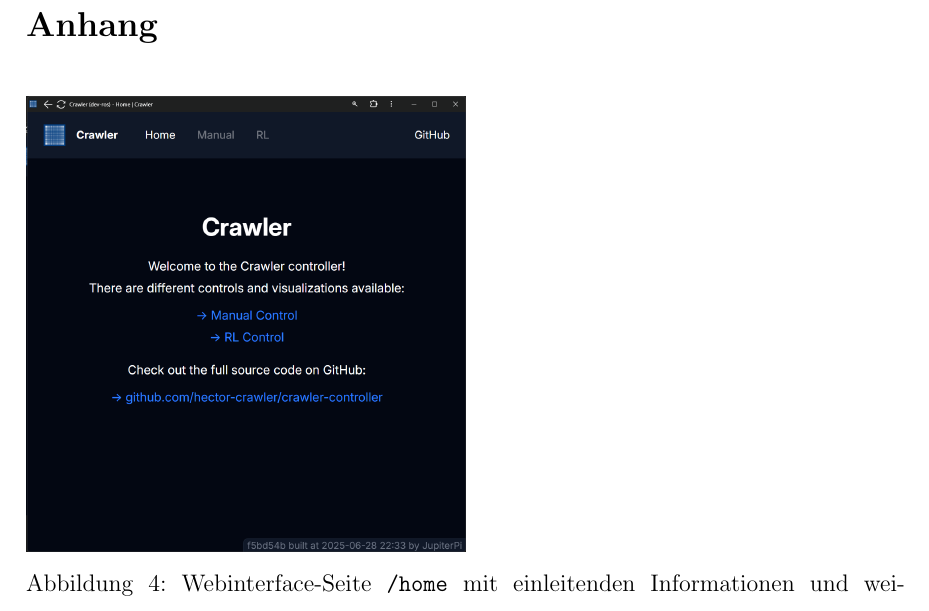
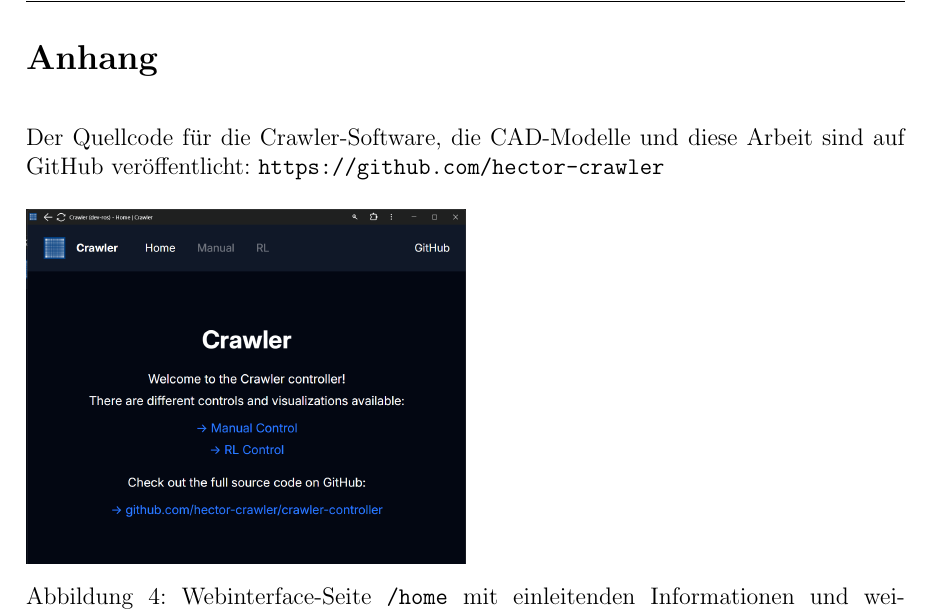
Before and after one commit to hector-crawler/abschlussarbeit, a LaTeX document (abschlussbericht.tex, which reads sections/anhang-etc.tex): part of page 22 of 28, cut so that both start at the same text. Compiled offline with pdfLaTeX.

Commit message:
anhang: add link to GitHub repo

```diff
--- a/sections/anhang-etc.tex
+++ b/sections/anhang-etc.tex
@@ -1,6 +1,9 @@
 \section*{Anhang}
 \label{sec:anhang}
 \addcontentsline{toc}{section}{Anhang}
+
+Der Quellcode für die Crawler-Software, die CAD-Modelle und diese Arbeit sind auf GitHub veröffentlicht:
+\texttt{https://github.com/hector-crawler}
 
 \label{fig:webinterface_screenshots}
 
```
Also changed, not shown: photos/webinterface_home.png.
